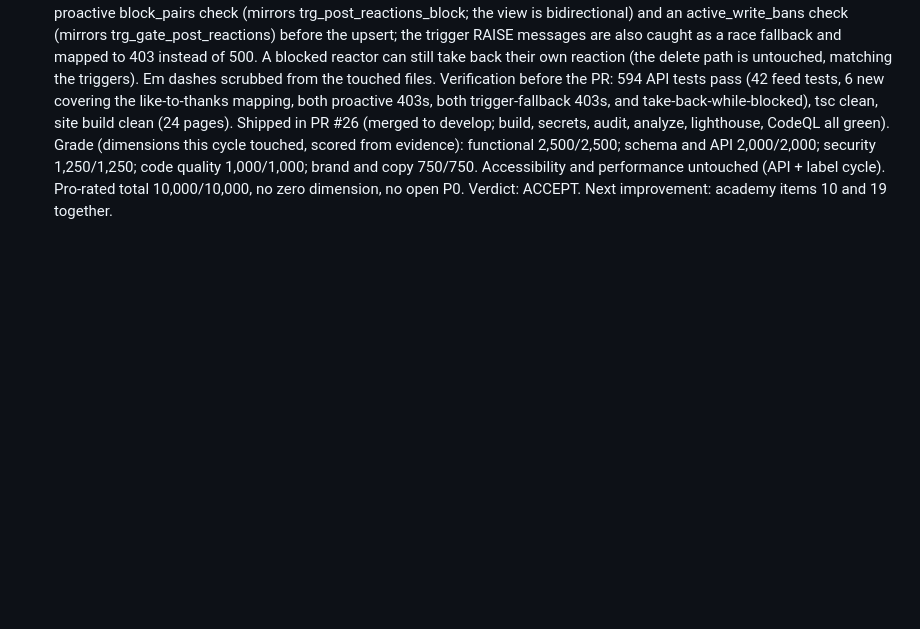
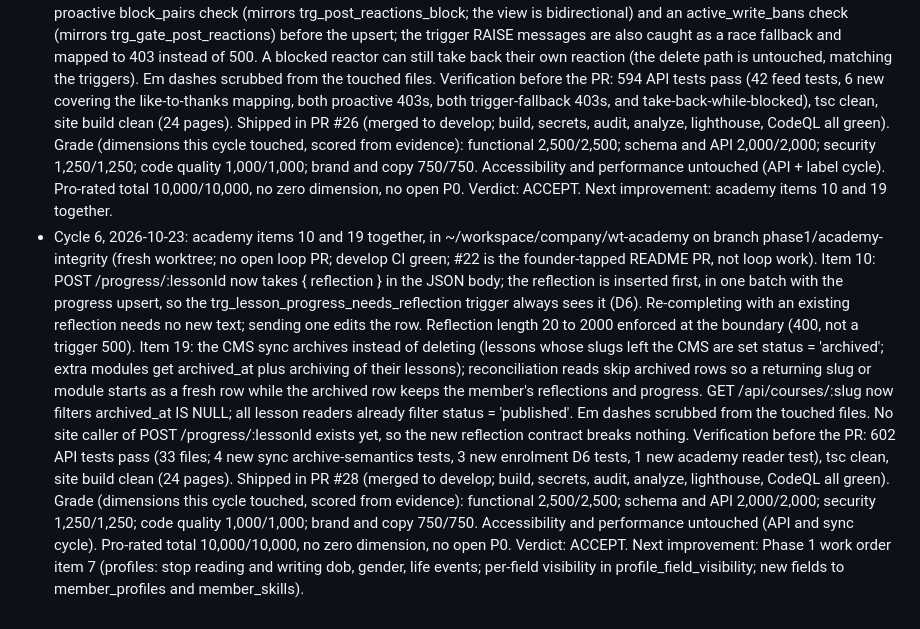
Before and after one commit to Brimwood-Innovation/brimwood-website, a Markdown page: docs/program/BRIMWOOD-MASTER.md, the part around the change. Rendered like a GitHub page; blank space fills up the shorter version.

Commit message:
Docs: continuous loop state, cycle 6 (ACCEPT, next is item 7)

```diff
--- a/docs/program/BRIMWOOD-MASTER.md
+++ b/docs/program/BRIMWOOD-MASTER.md
@@ -215,3 +215,33 @@ from the self-chaining loop's first run on 2026-10-21.
   Accessibility and performance untouched (API + label cycle). Pro-rated
   total 10,000/10,000, no zero dimension, no open P0. Verdict: ACCEPT.
   Next improvement: academy items 10 and 19 together.
+- Cycle 6, 2026-10-23: academy items 10 and 19 together, in
+  ~/workspace/company/wt-academy on branch phase1/academy-integrity (fresh
+  worktree; no open loop PR; develop CI green; #22 is the founder-tapped
+  README PR, not loop work). Item 10: POST /progress/:lessonId now takes
+  { reflection } in the JSON body; the reflection is inserted first, in one
+  batch with the progress upsert, so the
+  trg_lesson_progress_needs_reflection trigger always sees it (D6).
+  Re-completing with an existing reflection needs no new text; sending one
+  edits the row. Reflection length 20 to 2000 enforced at the boundary (400,
+  not a trigger 500). Item 19: the CMS sync archives instead of deleting
+  (lessons whose slugs left the CMS are set status = 'archived'; extra
+  modules get archived_at plus archiving of their lessons); reconciliation
+  reads skip archived rows so a returning slug or module starts as a fresh
+  row while the archived row keeps the member's reflections and progress.
+  GET /api/courses/:slug now filters archived_at IS NULL; all lesson
+  readers already filter status = 'published'. Em dashes scrubbed from the
+  touched files. No site caller of POST /progress/:lessonId exists yet, so
+  the new reflection contract breaks nothing. Verification before the PR:
+  602 API tests pass (33 files; 4 new sync archive-semantics tests, 3 new
+  enrolment D6 tests, 1 new academy reader test), tsc clean, site build
+  clean (24 pages). Shipped in PR #28 (merged to develop; build, secrets,
+  audit, analyze, lighthouse, CodeQL all green). Grade (dimensions this
+  cycle touched, scored from evidence): functional 2,500/2,500; schema and
+  API 2,000/2,000; security 1,250/1,250; code quality 1,000/1,000; brand and
+  copy 750/750. Accessibility and performance untouched (API and sync
+  cycle). Pro-rated total 10,000/10,000, no zero dimension, no open P0.
+  Verdict: ACCEPT. Next improvement: Phase 1 work order item 7 (profiles:
+  stop reading and writing dob, gender, life events; per-field visibility
+  in profile_field_visibility; new fields to member_profiles and
+  member_skills).
```
